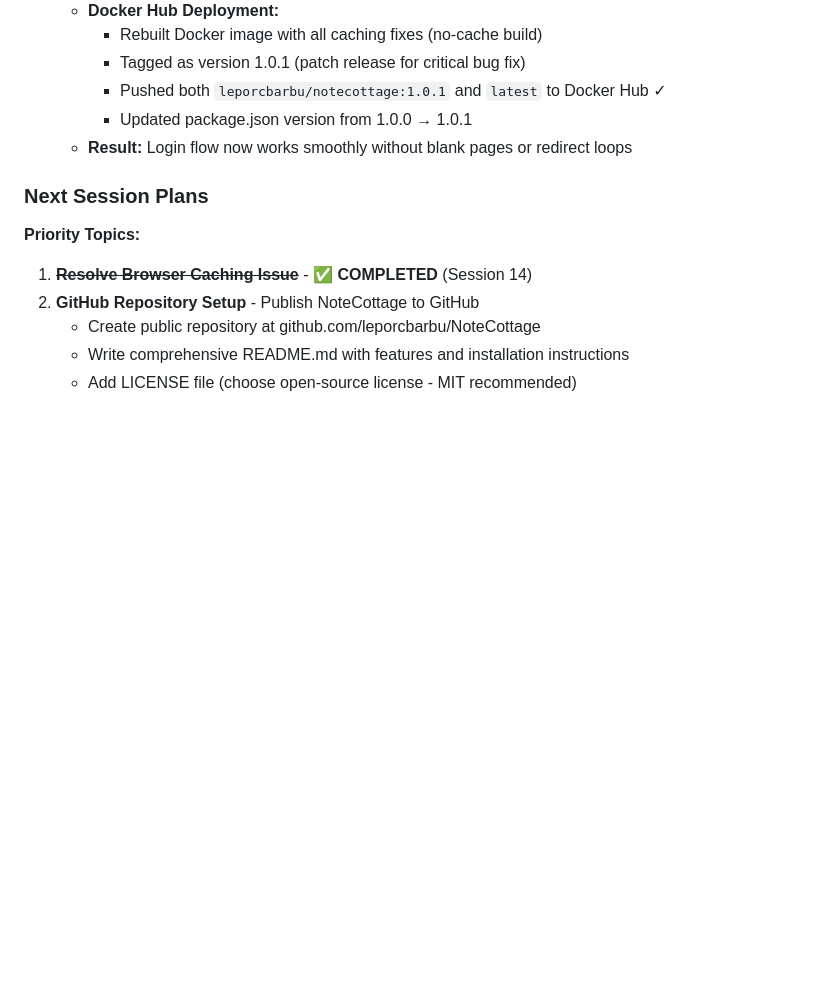
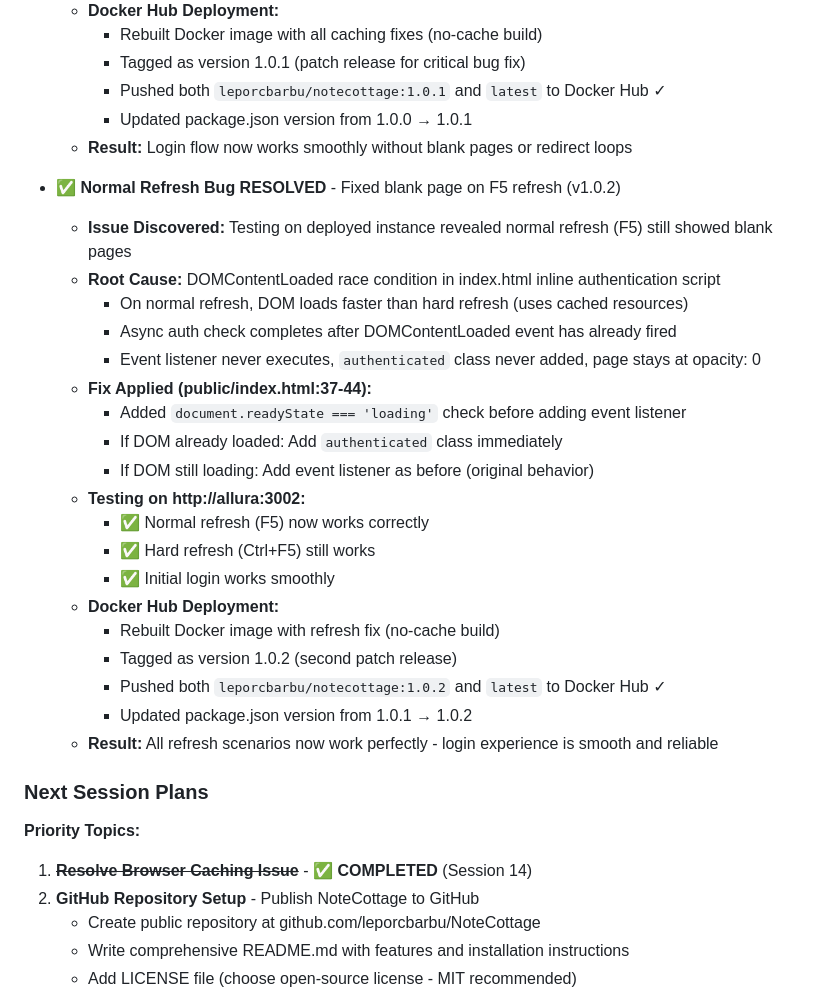
Before and after one commit to leporcbarbu/NoteCottage, a Markdown page: PROJECT_STATUS.md, the part around the change. Rendered like a GitHub page; blank space fills up the shorter version.

Commit message:
Update PROJECT_STATUS.md: Document v1.0.2 refresh fix

```diff
--- a/PROJECT_STATUS.md
+++ b/PROJECT_STATUS.md
@@ -1524,6 +1524,27 @@ Persists across browser sessions.
     - Updated package.json version from 1.0.0 → 1.0.1
   - **Result:** Login flow now works smoothly without blank pages or redirect loops
 
+- ✅ **Normal Refresh Bug RESOLVED** - Fixed blank page on F5 refresh (v1.0.2)
+  - **Issue Discovered:** Testing on deployed instance revealed normal refresh (F5) still showed blank pages
+  - **Root Cause:** DOMContentLoaded race condition in index.html inline authentication script
+    - On normal refresh, DOM loads faster than hard refresh (uses cached resources)
+    - Async auth check completes after DOMContentLoaded event has already fired
+    - Event listener never executes, `authenticated` class never added, page stays at opacity: 0
+  - **Fix Applied (public/index.html:37-44):**
+    - Added `document.readyState === 'loading'` check before adding event listener
+    - If DOM already loaded: Add `authenticated` class immediately
+    - If DOM still loading: Add event listener as before (original behavior)
+  - **Testing on http://allura:3002:**
+    - ✅ Normal refresh (F5) now works correctly
+    - ✅ Hard refresh (Ctrl+F5) still works
+    - ✅ Initial login works smoothly
+  - **Docker Hub Deployment:**
+    - Rebuilt Docker image with refresh fix (no-cache build)
+    - Tagged as version 1.0.2 (second patch release)
+    - Pushed both `leporcbarbu/notecottage:1.0.2` and `latest` to Docker Hub ✓
+    - Updated package.json version from 1.0.1 → 1.0.2
+  - **Result:** All refresh scenarios now work perfectly - login experience is smooth and reliable
+
 ### Next Session Plans
 
 **Priority Topics:**
```
